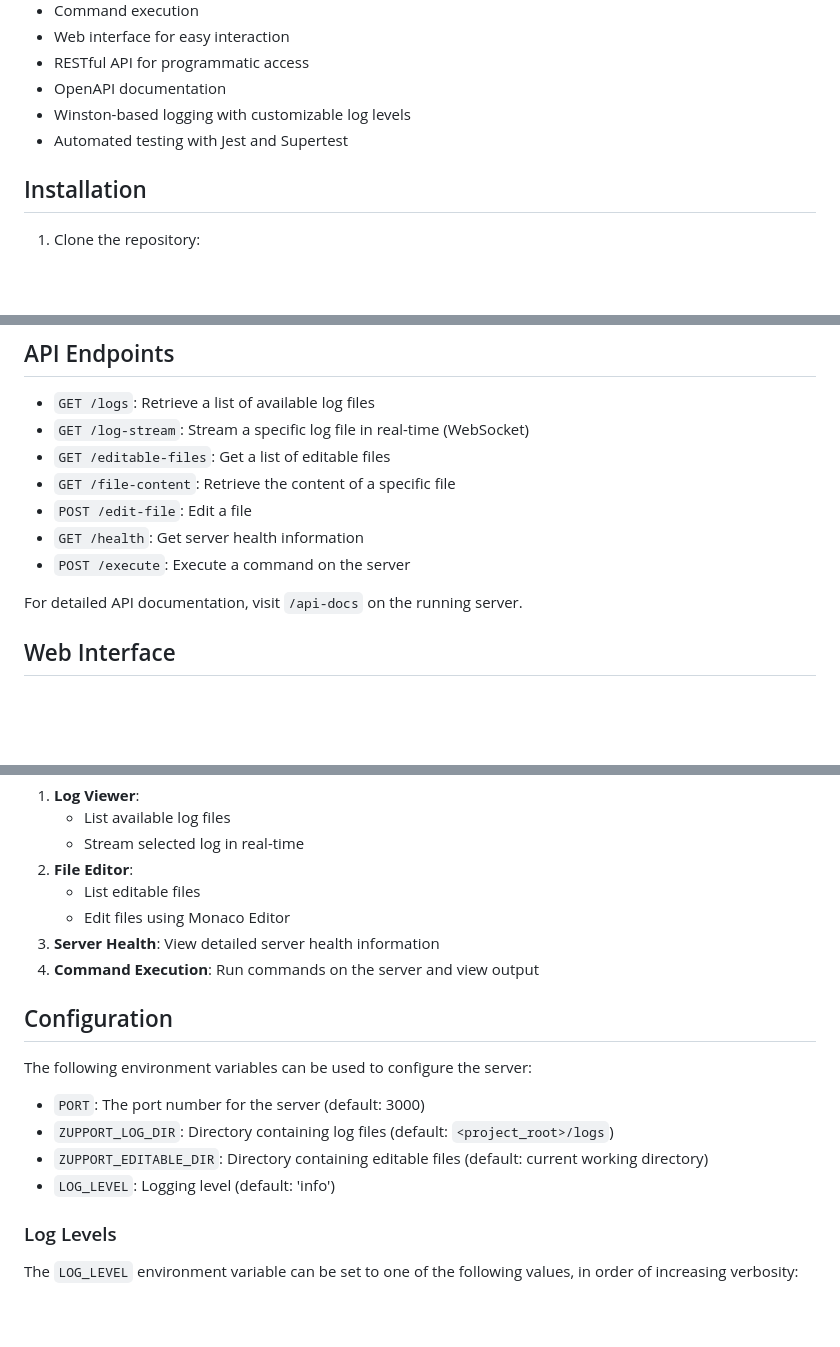
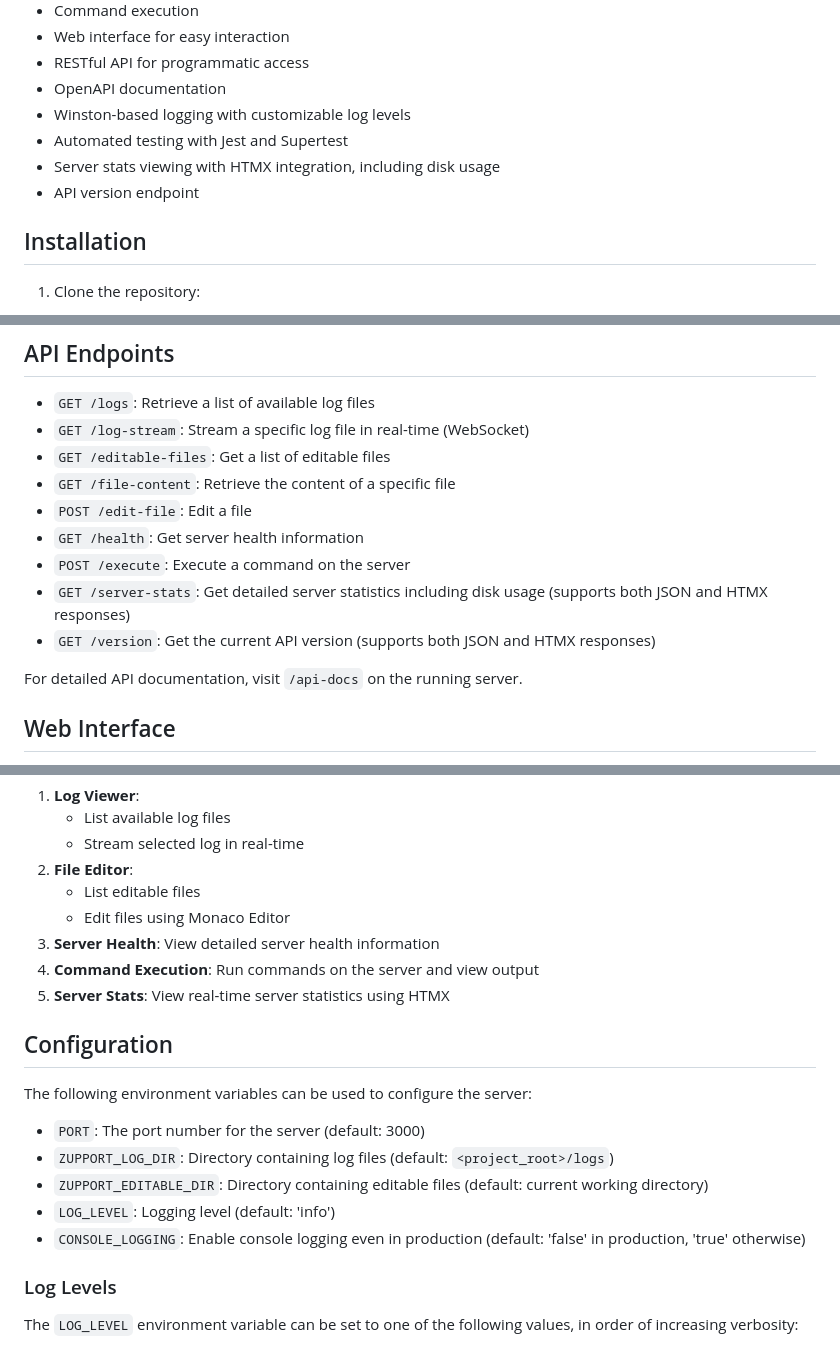
Before and after one commit to shawn-storie/zupport, a Markdown page: README.md, 3 parts joined by grey strips. Rendered like a GitHub page; blank space fills up the shorter version.

```diff
--- a/README.md
+++ b/README.md
@@ -27,6 +28,8 @@ Zupport API is a comprehensive Node.js-based solution for log streaming, file ed
 - OpenAPI documentation
 - Winston-based logging with customizable log levels
 - Automated testing with Jest and Supertest
+- Server stats viewing with HTMX integration, including disk usage
+- API version endpoint
 
 ## Installation
 
@@ -69,6 +73,8 @@ For programmatic access, you can use the API endpoints directly. Refer to the [A
 - `POST /edit-file`: Edit a file
 - `GET /health`: Get server health information
 - `POST /execute`: Execute a command on the server
+- `GET /server-stats`: Get detailed server statistics including disk usage (supports both JSON and HTMX responses)
+- `GET /version`: Get the current API version (supports both JSON and HTMX responses)
 
 For detailed API documentation, visit `/api-docs` on the running server.
 
@@ -84,6 +90,7 @@ The web interface provides easy access to all features:
    - Edit files using Monaco Editor
 3. **Server Health**: View detailed server health information
 4. **Command Execution**: Run commands on the server and view output
+5. **Server Stats**: View real-time server statistics using HTMX
 
 ## Configuration
 
@@ -93,6 +100,7 @@ The following environment variables can be used to configure the server:
 - `ZUPPORT_LOG_DIR`: Directory containing log files (default: `<project_root>/logs`)
 - `ZUPPORT_EDITABLE_DIR`: Directory containing editable files (default: current working directory)
 - `LOG_LEVEL`: Logging level (default: 'info')
+- `CONSOLE_LOGGING`: Enable console logging even in production (default: 'false' in production, 'true' otherwise)
 
 ### Log Levels
 
```
Also changed, not shown: other parts of README.md (+39 -22 lines).
